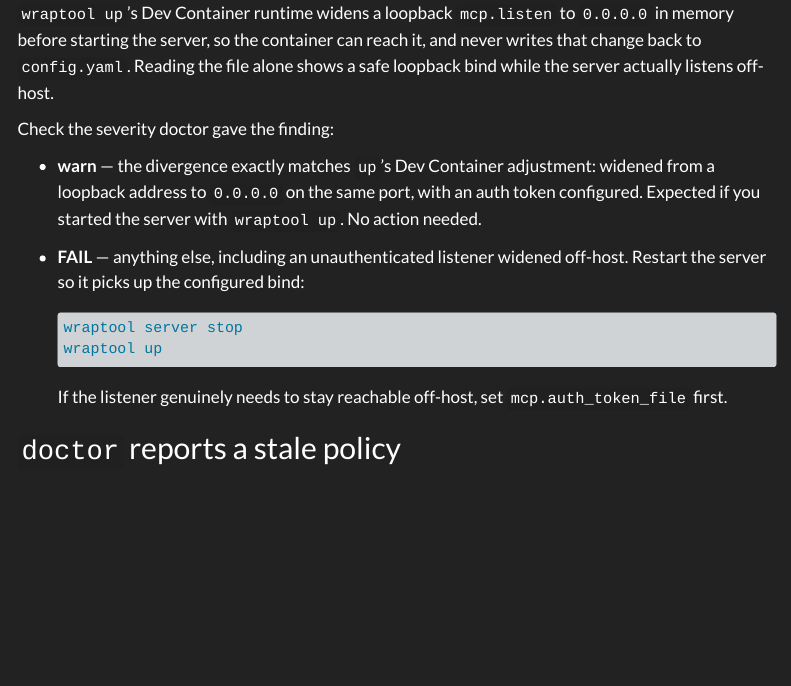
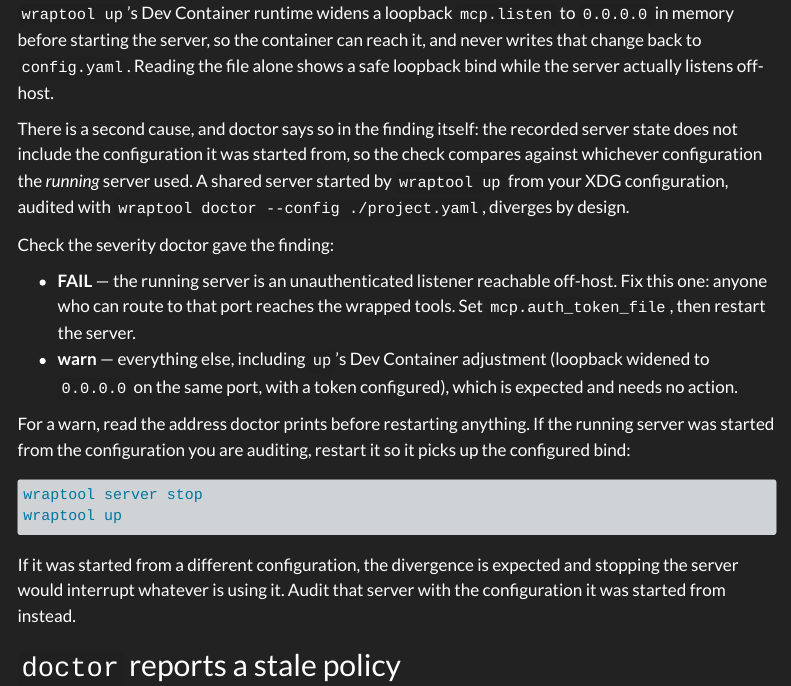
Before and after one commit to snamellit/wraptool, a Quarto document (docs/troubleshooting.qmd): the page in a window 1100 px wide, from 2230 px down. Rendered offline with R 4.5, knitr and Pandoc in place of Quarto, with nearby package versions; menus at the side of the page are left out.

Commit message:
docs(troubleshooting): match bind-divergence to the code's severities
The page documented FAIL as 'anything else, including an unauthenticated
listener widened off-host'. The binary reserves FAIL for exactly one shape --
an unauthenticated listener reachable off-host -- and warns on every other
divergence, so an operator who hit a warn matched it against the one bullet
that said no action needed.

The advice was worse than the mismatch: it sent every non-matching divergence
to , and the most likely cause of a warn is auditing a
shared server with a different configuration than it was started from, which
doctor's own Detail explains. Stopping it would interrupt whatever is using
it. The restart is now gated on the server having been started from the
configuration under audit.

Co-Authored-By: Claude Opus 5 <noreply@anthropic.com>
Claude-Session: https://claude.ai/code/session_012kacjSneGVG9VEkyBUQQAR

````diff
--- a/docs/troubleshooting.qmd
+++ b/docs/troubleshooting.qmd
@@ -108,22 +108,33 @@ server is not listening where `config.yaml` says.
 it, and never writes that change back to `config.yaml`. Reading the file
 alone shows a safe loopback bind while the server actually listens off-host.
 
+There is a second cause, and doctor says so in the finding itself: the
+recorded server state does not include the configuration it was started from,
+so the check compares against whichever configuration the *running* server
+used. A shared server started by `wraptool up` from your XDG configuration,
+audited with `wraptool doctor --config ./project.yaml`, diverges by design.
+
 Check the severity doctor gave the finding:
 
-- **warn** — the divergence exactly matches `up`'s Dev Container adjustment:
-  widened from a loopback address to `0.0.0.0` on the same port, with an
-  auth token configured. Expected if you started the server with
-  `wraptool up`. No action needed.
-- **FAIL** — anything else, including an unauthenticated listener widened
-  off-host. Restart the server so it picks up the configured bind:
+- **FAIL** — the running server is an unauthenticated listener reachable
+  off-host. Fix this one: anyone who can route to that port reaches the
+  wrapped tools. Set `mcp.auth_token_file`, then restart the server.
+- **warn** — everything else, including `up`'s Dev Container adjustment
+  (loopback widened to `0.0.0.0` on the same port, with a token configured),
+  which is expected and needs no action.
 
-  ```bash
-  wraptool server stop
-  wraptool up
-  ```
+For a warn, read the address doctor prints before restarting anything. If the
+running server was started from the configuration you are auditing, restart it
+so it picks up the configured bind:
 
-  If the listener genuinely needs to stay reachable off-host, set
-  `mcp.auth_token_file` first.
+```bash
+wraptool server stop
+wraptool up
+```
+
+If it was started from a different configuration, the divergence is expected
+and stopping the server would interrupt whatever is using it. Audit that
+server with the configuration it was started from instead.
 
 ## `doctor` reports a stale policy
 
````
